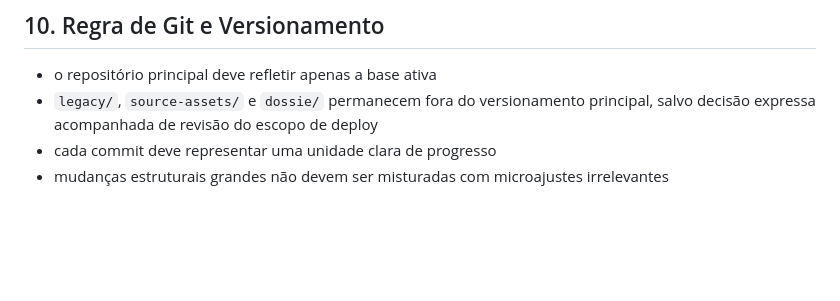
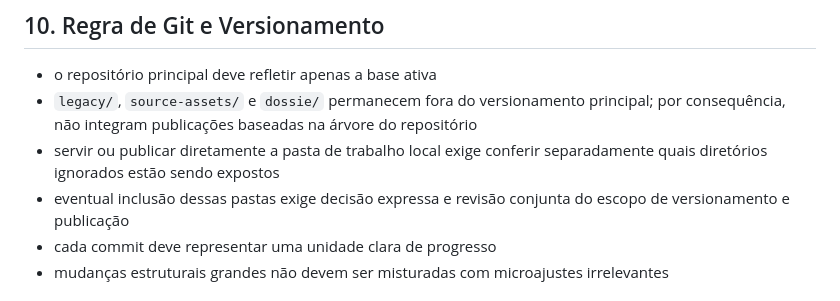
Before and after one commit to ipgarcia-svg/site-npm, a Markdown page: REGRAS-ANTIDRIFT.md, the part around the change. GitHub-like rendering; blank space fills up the shorter version.

Commit message:
docs: esclarece fronteira entre versionamento e publicacao

```diff
--- a/REGRAS-ANTIDRIFT.md
+++ b/REGRAS-ANTIDRIFT.md
@@ -72,7 +72,9 @@ Evitar drift de escopo, conteúdo, visual, estrutura e versionamento durante a e
 ## 10. Regra de Git e Versionamento
 
 - o repositório principal deve refletir apenas a base ativa
-- `legacy/`, `source-assets/` e `dossie/` permanecem fora do versionamento principal, salvo decisão expressa acompanhada de revisão do escopo de deploy
+- `legacy/`, `source-assets/` e `dossie/` permanecem fora do versionamento principal; por consequência, não integram publicações baseadas na árvore do repositório
+- servir ou publicar diretamente a pasta de trabalho local exige conferir separadamente quais diretórios ignorados estão sendo expostos
+- eventual inclusão dessas pastas exige decisão expressa e revisão conjunta do escopo de versionamento e publicação
 - cada commit deve representar uma unidade clara de progresso
 - mudanças estruturais grandes não devem ser misturadas com microajustes irrelevantes
 
```
